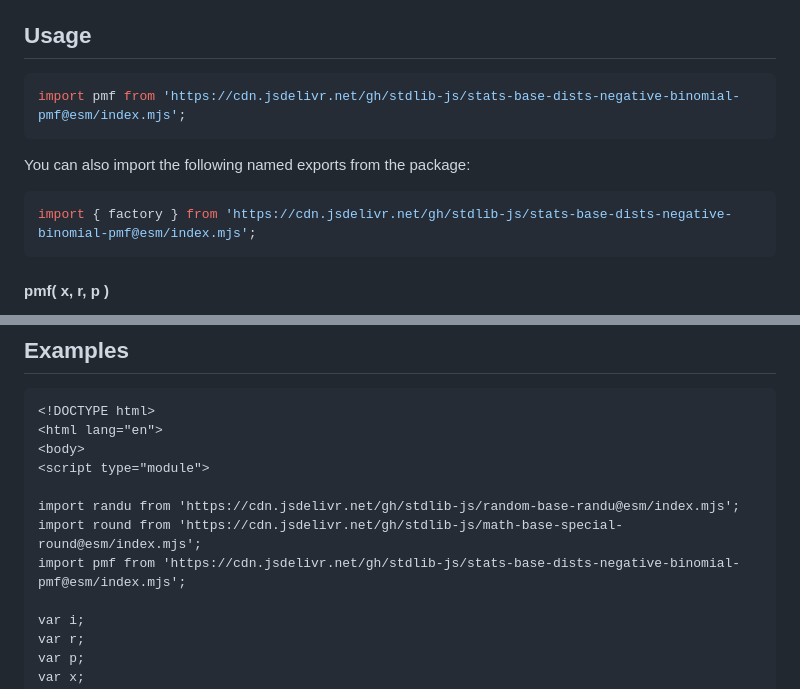
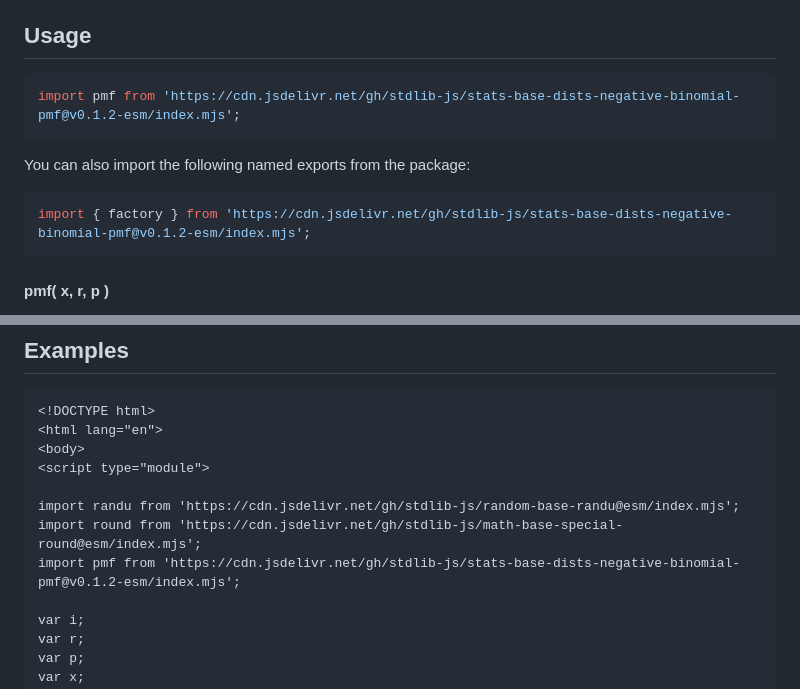
Before and after one commit to stdlib-js/stats-base-dists-negative-binomial-pmf, a Markdown page: README.md, 2 parts joined by grey strips. Rendered like a GitHub page.

Commit message:
Update README.md for ESM bundle v0.1.2

````diff
--- a/README.md
+++ b/README.md
@@ -65,13 +65,13 @@ where `r > 0` is the number of successes until experiment is stopped and `0 < p
 ## Usage
 
 ```javascript
-import pmf from 'https://cdn.jsdelivr.net/gh/stdlib-js/stats-base-dists-negative-binomial-pmf@esm/index.mjs';
+import pmf from 'https://cdn.jsdelivr.net/gh/stdlib-js/stats-base-dists-negative-binomial-pmf@v0.1.2-esm/index.mjs';
 ```
 
 You can also import the following named exports from the package:
 
 ```javascript
-import { factory } from 'https://cdn.jsdelivr.net/gh/stdlib-js/stats-base-dists-negative-binomial-pmf@esm/index.mjs';
+import { factory } from 'https://cdn.jsdelivr.net/gh/stdlib-js/stats-base-dists-negative-binomial-pmf@v0.1.2-esm/index.mjs';
 ```
 
 #### pmf( x, r, p )
@@ -166,7 +166,7 @@ y = mypmf( 10.0 );
 
 import randu from 'https://cdn.jsdelivr.net/gh/stdlib-js/random-base-randu@esm/index.mjs';
 import round from 'https://cdn.jsdelivr.net/gh/stdlib-js/math-base-special-round@esm/index.mjs';
-import pmf from 'https://cdn.jsdelivr.net/gh/stdlib-js/stats-base-dists-negative-binomial-pmf@esm/index.mjs';
+import pmf from 'https://cdn.jsdelivr.net/gh/stdlib-js/stats-base-dists-negative-binomial-pmf@v0.1.2-esm/index.mjs';
 
 var i;
 var r;
````
